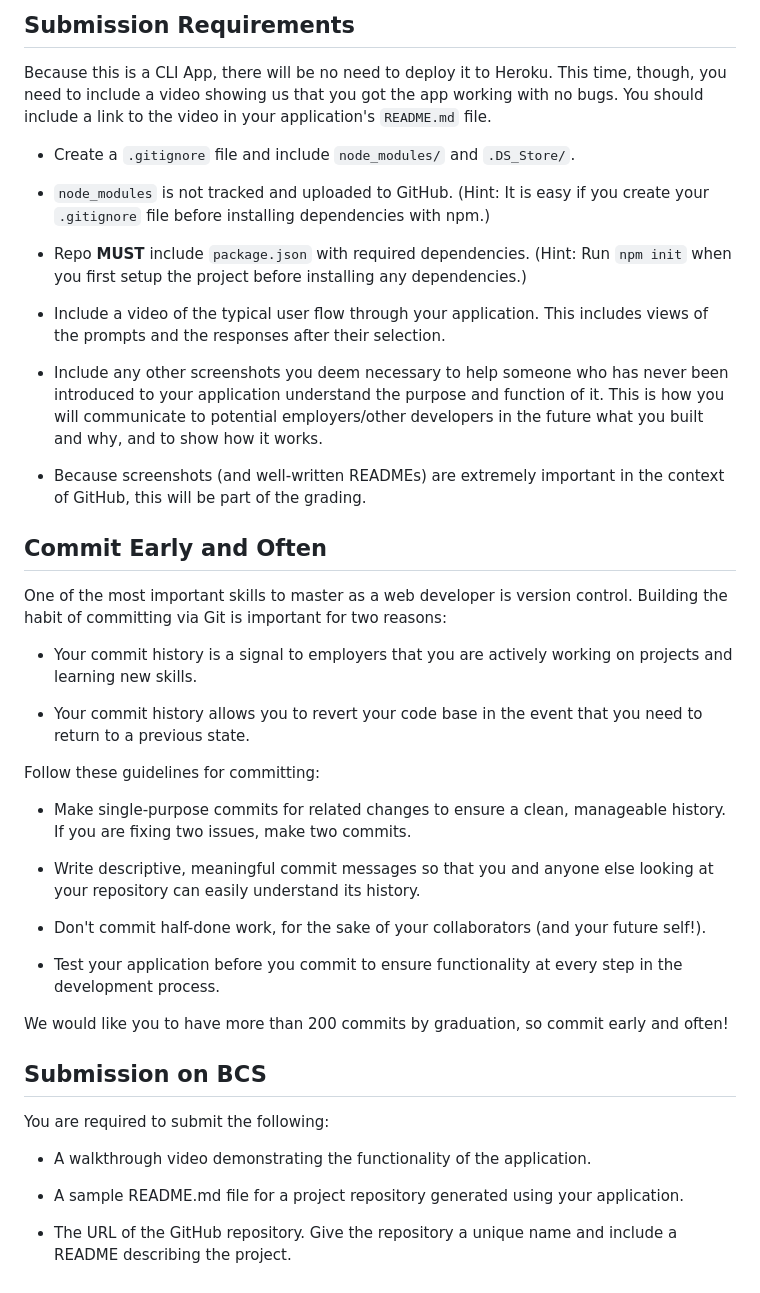
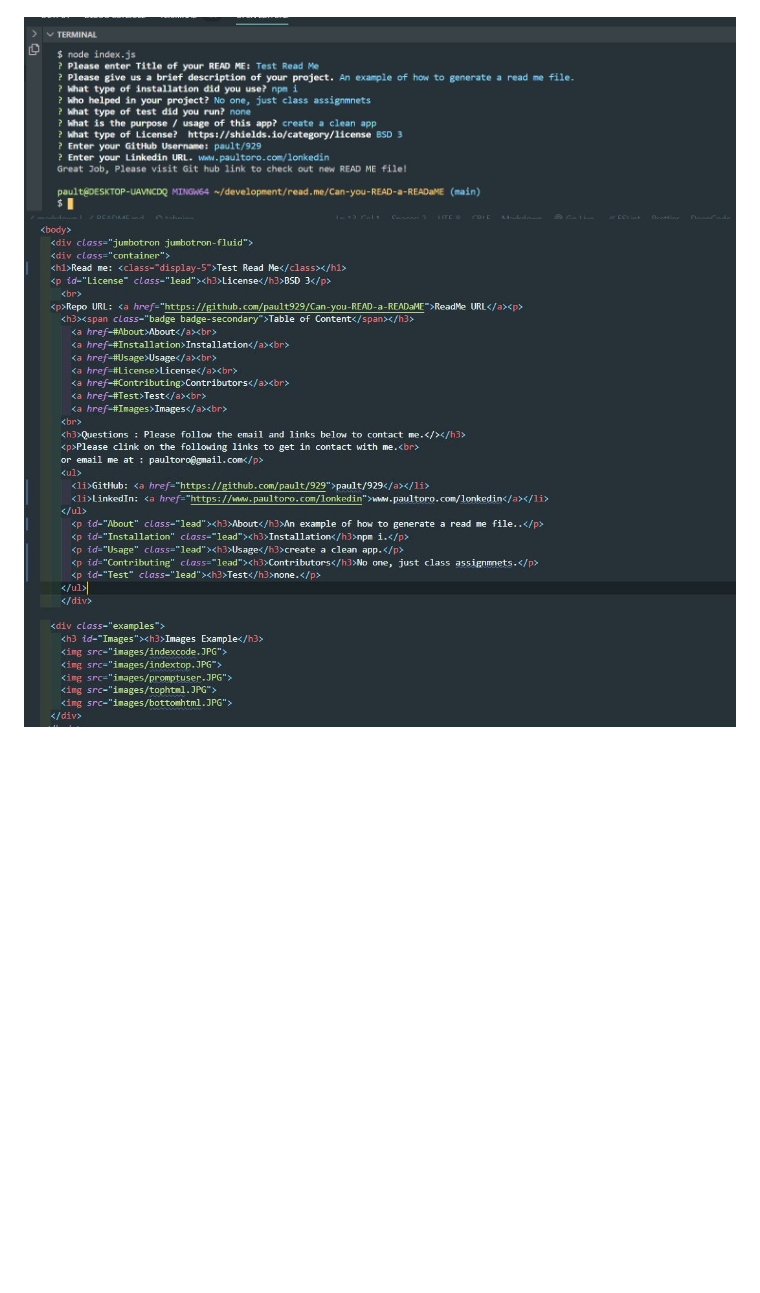
Before and after one commit to pault929/Can-you-READ-a-READaME, a Markdown page: README.md, the part around the change printed below. Rendered like a GitHub page; pictures changed too: images/README2.JPG (added), images/readme.JPG (added); blank space fills up the shorter version.

```diff
--- a/README.md
+++ b/README.md
@@ -63,47 +12,4 @@ THEN I am taken to the corresponding section of the README
 
 
-## Submission Requirements
-
-Because this is a CLI App, there will be no need to deploy it to Heroku. This time, though, you need to include a video showing us that you got the app working with no bugs. You should include a link to the video in your application's `README.md` file.
-
-* Create a `.gitignore` file and include `node_modules/` and `.DS_Store/`.
-
-* `node_modules` is not tracked and uploaded to GitHub. (Hint: It is easy if you create your `.gitignore` file before installing dependencies with npm.)
-
-* Repo **MUST** include `package.json` with required dependencies. (Hint: Run `npm init` when you first setup the project before installing any dependencies.)
-
-* Include a video of the typical user flow through your application. This includes views of the prompts and the responses after their selection.
-
-* Include any other screenshots you deem necessary to help someone who has never been introduced to your application understand the purpose and function of it. This is how you will communicate to potential employers/other developers in the future what you built and why, and to show how it works.
-
-* Because screenshots (and well-written READMEs) are extremely important in the context of GitHub, this will be part of the grading.
-
-## Commit Early and Often
-
-One of the most important skills to master as a web developer is version control. Building the habit of committing via Git is important for two reasons:
-
-* Your commit history is a signal to employers that you are actively working on projects and learning new skills.
-
-* Your commit history allows you to revert your code base in the event that you need to return to a previous state.
-
-Follow these guidelines for committing:
-
-* Make single-purpose commits for related changes to ensure a clean, manageable history. If you are fixing two issues, make two commits.
-
-* Write descriptive, meaningful commit messages so that you and anyone else looking at your repository can easily understand its history.
-
-* Don't commit half-done work, for the sake of your collaborators (and your future self!).
-
-* Test your application before you commit to ensure functionality at every step in the development process.
-
-We would like you to have more than 200 commits by graduation, so commit early and often!
-
-## Submission on BCS
-
-You are required to submit the following:
-
-* A walkthrough video demonstrating the functionality of the application.
-
-* A sample README.md file for a project repository generated using your application.
-
-* The URL of the GitHub repository. Give the repository a unique name and include a README describing the project.
+![ScreenShot](./images/readme.JPG)
+![ScreenShot](./images/README2.JPG)
```
Also changed, not shown: other parts of README.md (+7 -58 lines), read.md (+7 -7 lines), 1 other file.
